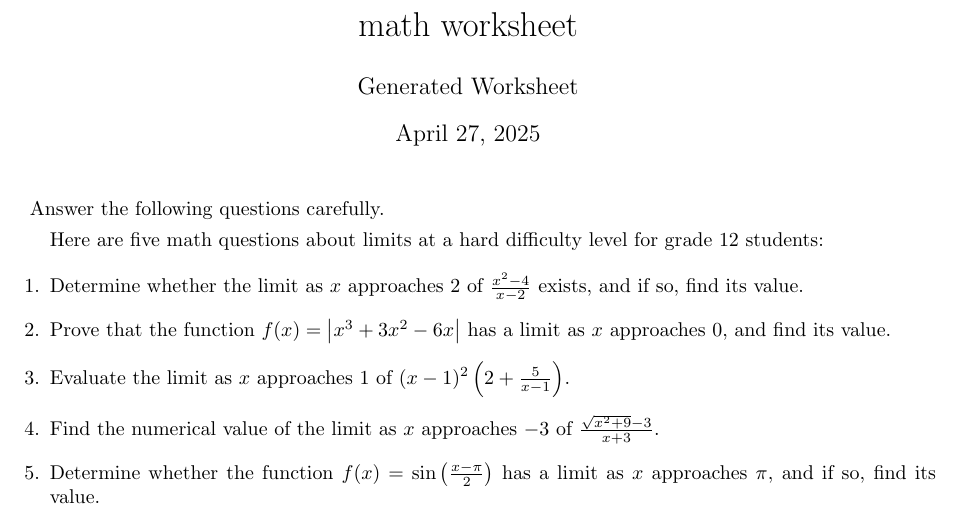
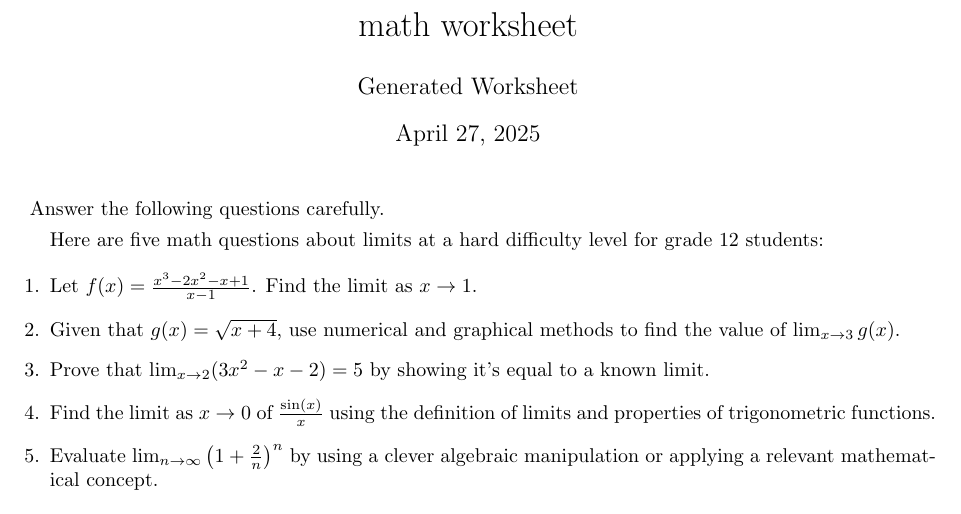
Before and after one commit to luGil2433/worksheet_generator, a LaTeX document (outputs/worksheet_generated.tex): part of the page, cut so that both start at the same text. Compiled offline with pdfLaTeX.

Commit message:
pdf output

```diff
--- a/outputs/worksheet_generated.tex
+++ b/outputs/worksheet_generated.tex
@@ -18,7 +18,7 @@
 Answer the following questions carefully.
 
 \begin{enumerate}
-Here are five math questions about limits at a hard difficulty level for grade 12 students: \item Determine whether the limit as $ x $ approaches $ 2 $ of $ \frac{x^2 - 4}{x-2} $ exists, and if so, find its value. \item Prove that the function $ f(x) = \left| x^3 + 3x^2 - 6x \right| $ has a limit as $ x $ approaches $ 0 $, and find its value. \item Evaluate the limit as $ x $ approaches $ 1 $ of $ (x-1)^2 \left( 2+\frac{5}{x-1} \right) $. \item Find the numerical value of the limit as $ x $ approaches $ -3 $ of $ \frac{\sqrt{x^2+9}-3}{x+3} $. \item Determine whether the function $ f(x) = \sin\left( \frac{x-\pi}{2} \right) $ has a limit as $ x $ approaches $ \pi $, and if so, find its value.
+Here are five math questions about limits at a hard difficulty level for grade 12 students: \item Let $ f(x) = \frac{x^3 - 2x^2 - x + 1}{x-1} $. Find the limit as $ x \to 1 $. \item Given that $ g(x) = \sqrt{x+4} $, use numerical and graphical methods to find the value of $ \lim_{x\to3}g(x) $. \item Prove that $ \lim_{x\to2}(3x^2-x-2)=5 $ by showing it's equal to a known limit. \item Find the limit as $ x \to 0 $ of $ \frac{\sin(x)}{x} $ using the definition of limits and properties of trigonometric functions. \item Evaluate $ \lim_{n\to\infty}\left(1+\frac{2}{n}\right)^n $ by using a clever algebraic manipulation or applying a relevant mathematical concept.
 \end{enumerate}
 
 \end{document}
```
Also changed, not shown: outputs/worksheet_generated.pdf, 1 other file.
